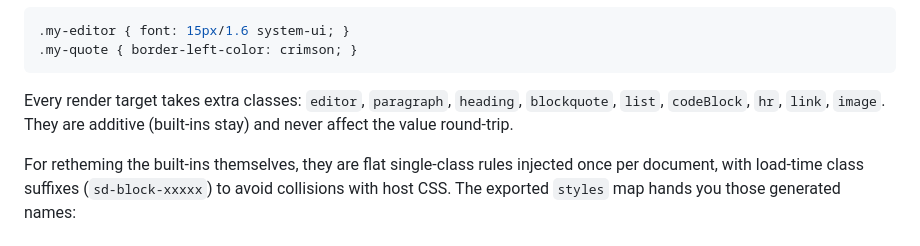
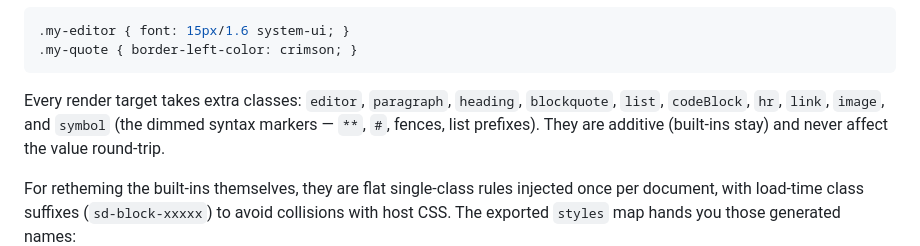
Before and after one commit to taggon/smalldown, a Markdown page: README.md, the part around the change. Rendered like a GitHub page.

Commit message:
Custom Styles: list the symbol target
Tracks the classes.symbol hook from the sibling feature PR.

````diff
--- a/README.md
+++ b/README.md
@@ -146,7 +146,9 @@ createEditor(el, {
 ```
 
 Every render target takes extra classes: `editor`, `paragraph`,
-`heading`, `blockquote`, `list`, `codeBlock`, `hr`, `link`, `image`.
+`heading`, `blockquote`, `list`, `codeBlock`, `hr`, `link`, `image`,
+and `symbol` (the dimmed syntax markers — `**`, `#`, fences, list
+prefixes).
 They are additive (built-ins stay) and never affect the value
 round-trip.
 
````
